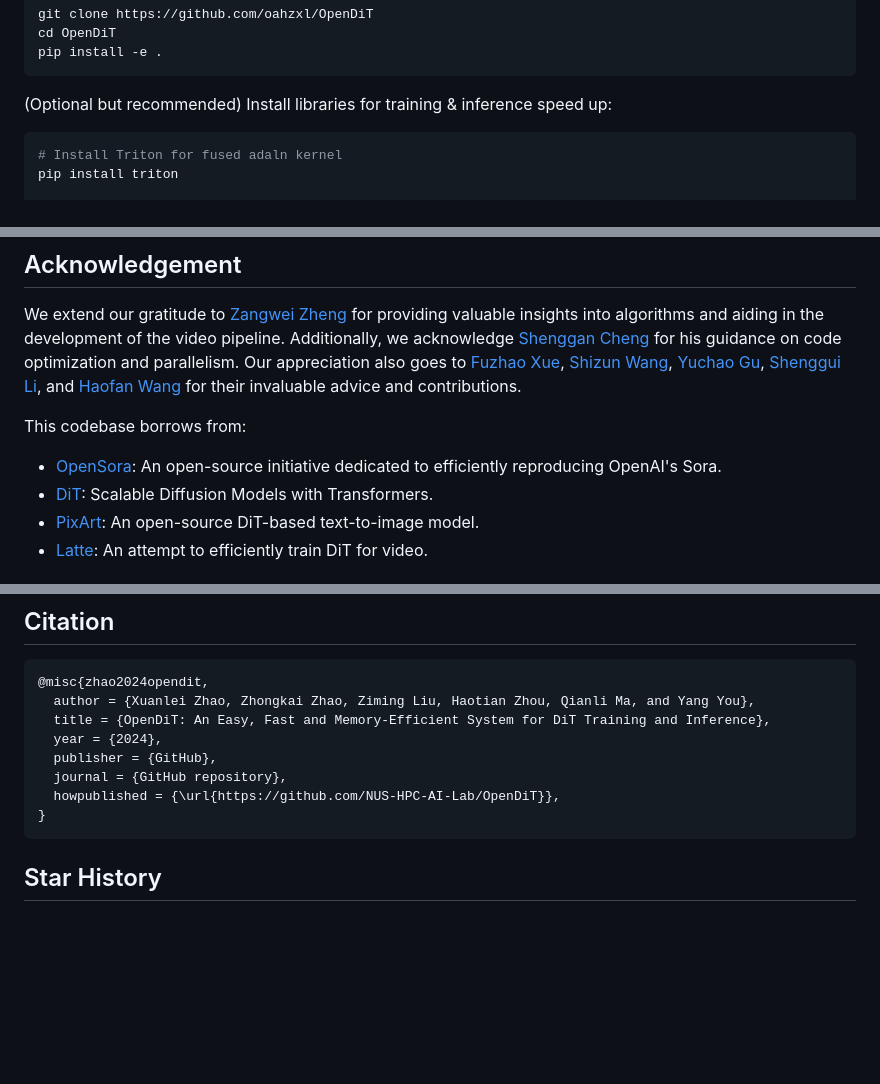
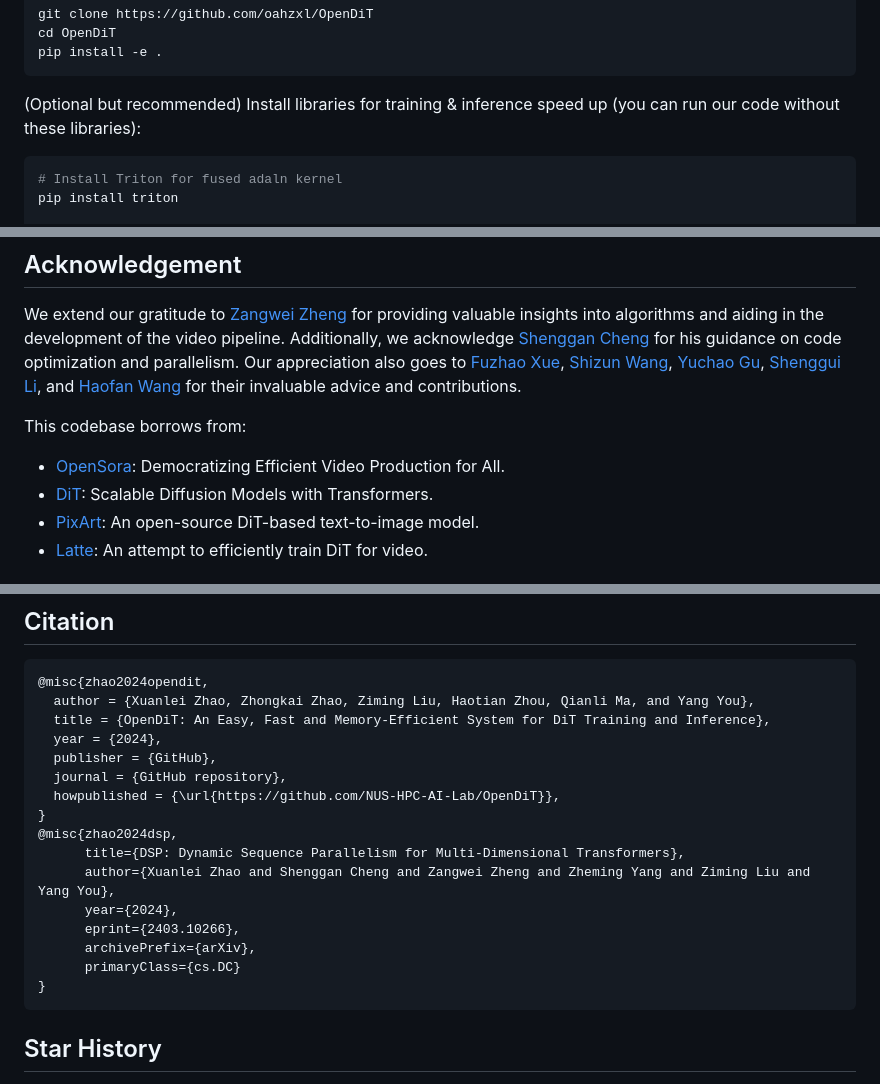
Before and after one commit to NUS-HPC-AI-Lab/VideoSys, a Markdown page: README.md, 3 parts joined by grey strips. GitHub-like rendering; blank space fills up the shorter version.

````diff
--- a/README.md
+++ b/README.md
@@ -73,7 +74,7 @@ cd OpenDiT
 pip install -e .
 ```
 
-(Optional but recommended) Install libraries for training & inference speed up:
+(Optional but recommended) Install libraries for training & inference speed up (you can run our code without these libraries):
 
 ```shell
 # Install Triton for fused adaln kernel
@@ -134,7 +145,7 @@ To reproduce our results, you can follow our [instruction](./docs/dit.md/#reprod
 We extend our gratitude to [Zangwei Zheng](https://zhengzangw.github.io/) for providing valuable insights into algorithms and aiding in the development of the video pipeline. Additionally, we acknowledge [Shenggan Cheng](https://shenggan.github.io/) for his guidance on code optimization and parallelism. Our appreciation also goes to [Fuzhao Xue](https://xuefuzhao.github.io/), [Shizun Wang](https://littlepure2333.github.io/home/), [Yuchao Gu](https://ycgu.site/), [Shenggui Li](https://franklee.xyz/), and [Haofan Wang](https://haofanwang.github.io/) for their invaluable advice and contributions.
 
 This codebase borrows from:
-* [OpenSora](https://github.com/hpcaitech/Open-Sora): An open-source initiative dedicated to efficiently reproducing OpenAI's Sora.
+* [OpenSora](https://github.com/hpcaitech/Open-Sora): Democratizing Efficient Video Production for All.
 * [DiT](https://github.com/facebookresearch/DiT): Scalable Diffusion Models with Transformers.
 * [PixArt](https://github.com/PixArt-alpha/PixArt-alpha): An open-source DiT-based text-to-image model.
 * [Latte](https://github.com/Vchitect/Latte): An attempt to efficiently train DiT for video.
@@ -154,6 +165,14 @@ If you encounter problems using OpenDiT or have a feature request, feel free to
   journal = {GitHub repository},
   howpublished = {\url{https://github.com/NUS-HPC-AI-Lab/OpenDiT}},
 }
+@misc{zhao2024dsp,
+      title={DSP: Dynamic Sequence Parallelism for Multi-Dimensional Transformers},
+      author={Xuanlei Zhao and Shenggan Cheng and Zangwei Zheng and Zheming Yang and Ziming Liu and Yang You},
+      year={2024},
+      eprint={2403.10266},
+      archivePrefix={arXiv},
+      primaryClass={cs.DC}
+}
 ```
 
 ## Star History
````
Also changed, not shown: other parts of README.md (+27 -16 lines), docs/dsp.md (added, +25 -0 lines), docs/fastseq.md (added, +16 -0 lines), docs/opensora.md (+33 -4 lines), figure/dsp_exp.png (added), figure/dsp_overview.png (added), 12 other files.
